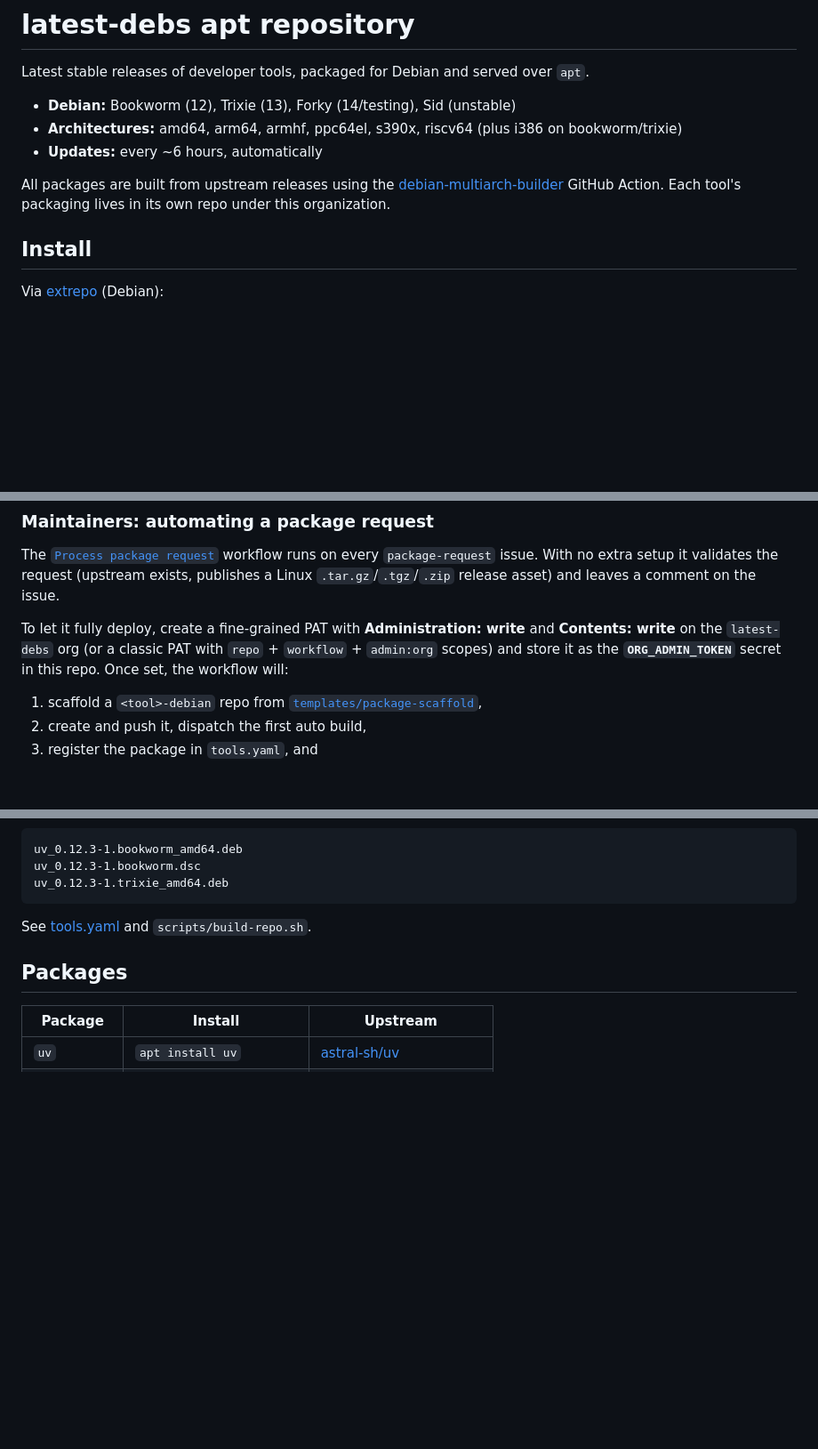
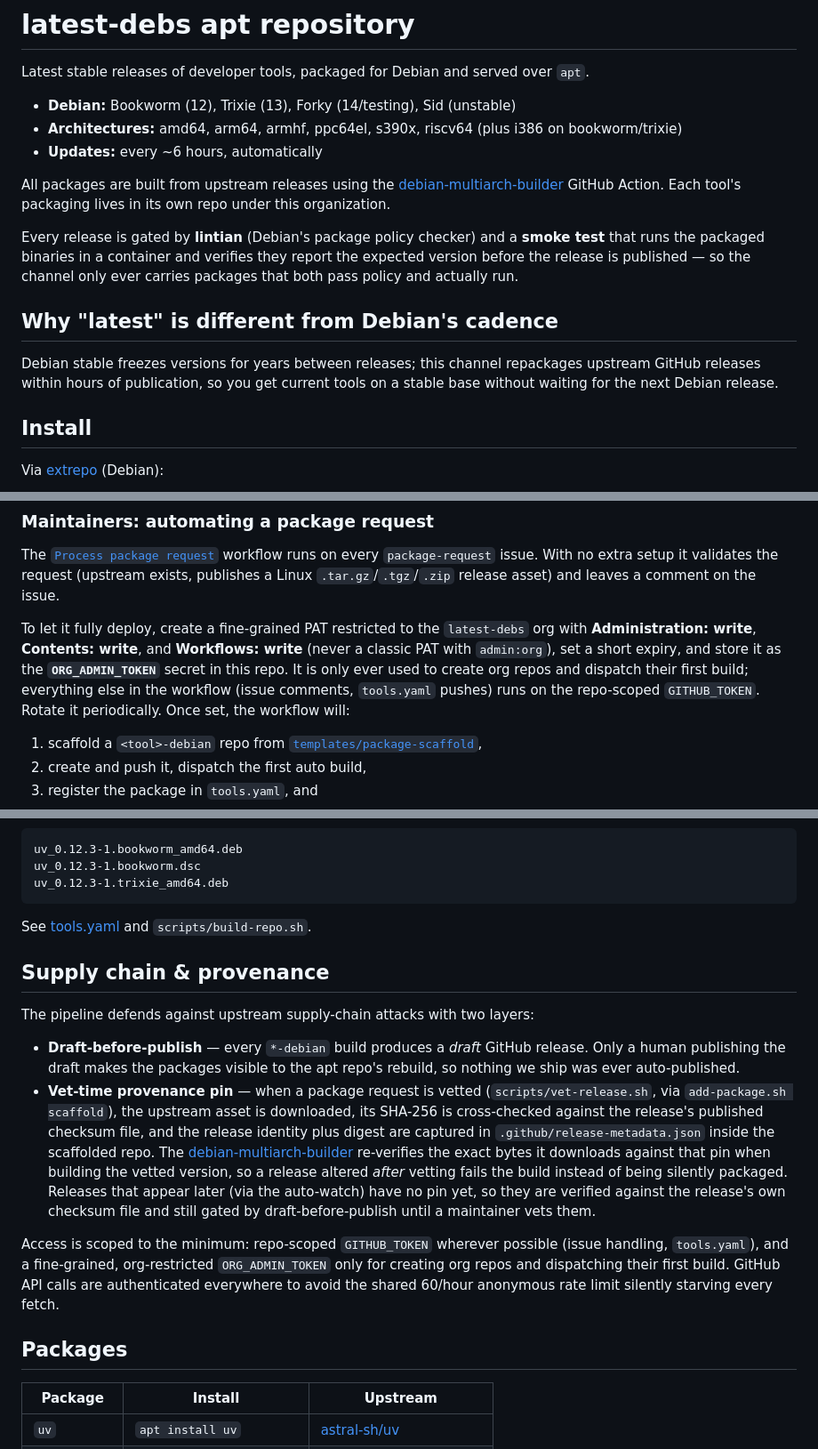
Before and after one commit to latest-debs/apt-repo, a Markdown page: README.md, 3 parts joined by grey strips. Shown at 89% size. Drawn GitHub-style; blank space fills up the shorter version.

Commit message:
README: document lintian + smoke-test release gate and the latest-channel differentiator

````diff
--- a/README.md
+++ b/README.md
@@ -13,6 +13,17 @@ All packages are built from upstream releases using the
 [debian-multiarch-builder](https://github.com/ranjithrajv/debian-multiarch-builder)
 GitHub Action. Each tool's packaging lives in its own repo under this
 organization.
+
+Every release is gated by **lintian** (Debian's package policy checker) and a
+**smoke test** that runs the packaged binaries in a container and verifies
+they report the expected version before the release is published — so the
+channel only ever carries packages that both pass policy and actually run.
+
+## Why "latest" is different from Debian's cadence
+
+Debian stable freezes versions for years between releases; this channel
+repackages upstream GitHub releases within hours of publication, so you get
+current tools on a stable base without waiting for the next Debian release.
 
 ## Install
 
@@ -58,10 +69,14 @@ runs on every `package-request` issue. With no extra setup it validates the
 request (upstream exists, publishes a Linux `.tar.gz`/`.tgz`/`.zip` release
 asset) and leaves a comment on the issue.
 
-To let it fully deploy, create a fine-grained PAT with **Administration:
-write** and **Contents: write** on the `latest-debs` org (or a classic PAT with
-`repo` + `workflow` + `admin:org` scopes) and store it as the
-**`ORG_ADMIN_TOKEN`** secret in this repo. Once set, the workflow will:
+To let it fully deploy, create a fine-grained PAT restricted to the
+`latest-debs` org with **Administration: write**, **Contents: write**, and
+**Workflows: write** (never a classic PAT with `admin:org`), set a short
+expiry, and store it as the **`ORG_ADMIN_TOKEN`** secret in this repo. It is
+only ever used to create org repos and dispatch their first build; everything
+else in the workflow (issue comments, `tools.yaml` pushes) runs on the
+repo-scoped `GITHUB_TOKEN`. Rotate it periodically. Once set, the workflow
+will:
 
 1. scaffold a `<tool>-debian` repo from
    [`templates/package-scaffold`](templates/package-scaffold),
@@ -82,6 +97,32 @@ uv_0.12.3-1.trixie_amd64.deb
 ```
 
 See [tools.yaml](tools.yaml) and `scripts/build-repo.sh`.
+
+## Supply chain & provenance
+
+The pipeline defends against upstream supply-chain attacks with two layers:
+
+- **Draft-before-publish** — every `*-debian` build produces a *draft* GitHub
+  release. Only a human publishing the draft makes the packages visible to
+  the apt repo's rebuild, so nothing we ship was ever auto-published.
+- **Vet-time provenance pin** — when a package request is vetted
+  (`scripts/vet-release.sh`, via `add-package.sh scaffold`), the upstream
+  asset is downloaded, its SHA-256 is cross-checked against the release's
+  published checksum file, and the release identity plus digest are captured
+  in `.github/release-metadata.json` inside the scaffolded repo. The
+  [debian-multiarch-builder](https://github.com/ranjithrajv/debian-multiarch-builder)
+  re-verifies the exact bytes it downloads against that pin when building the
+  vetted version, so a release altered *after* vetting fails the build
+  instead of being silently packaged. Releases that appear later (via the
+  auto-watch) have no pin yet, so they are verified against the release's own
+  checksum file and still gated by draft-before-publish until a maintainer
+  vets them.
+
+Access is scoped to the minimum: repo-scoped `GITHUB_TOKEN` wherever possible
+(issue handling, `tools.yaml`), and a fine-grained, org-restricted
+`ORG_ADMIN_TOKEN` only for creating org repos and dispatching their first
+build. GitHub API calls are authenticated everywhere to avoid the shared
+60/hour anonymous rate limit silently starving every fetch.
 
 ## Packages
 
````
Also changed, not shown: other parts of README.md (+2 -1 lines).
